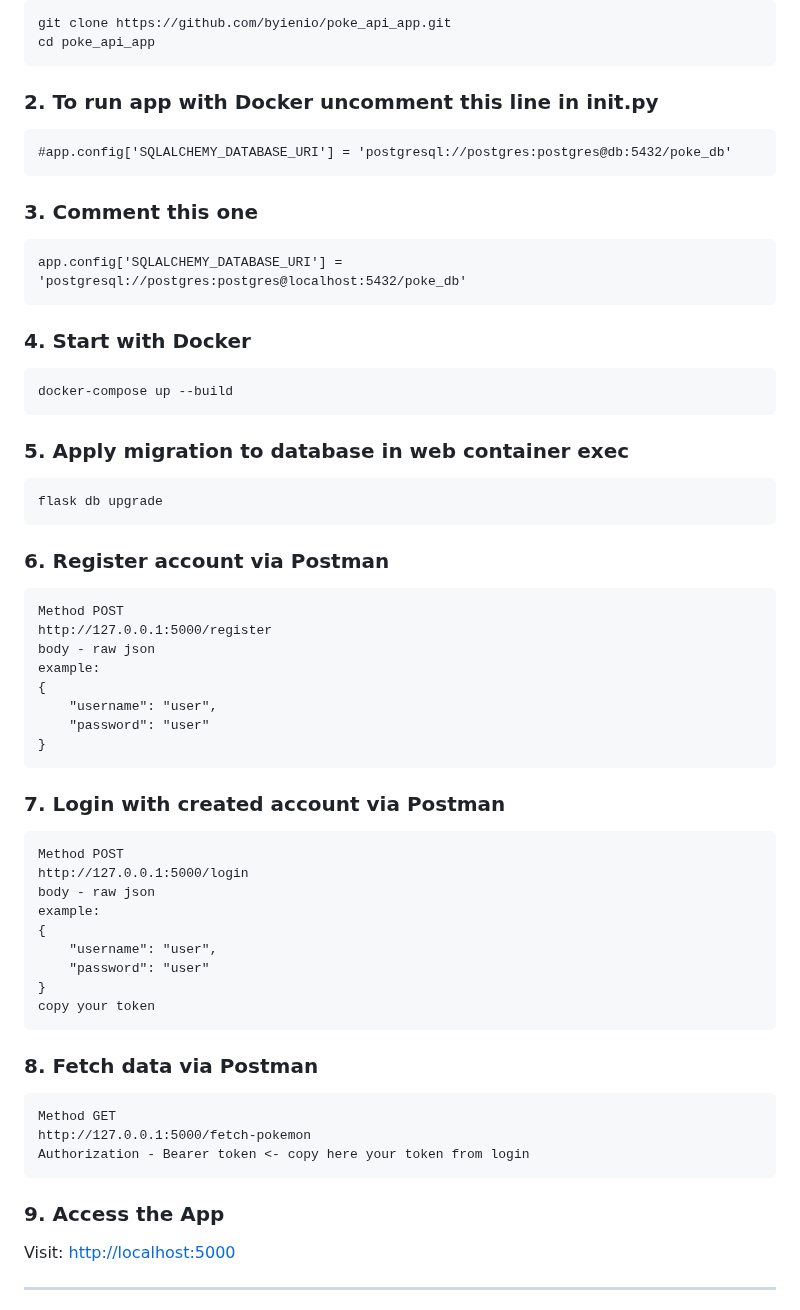
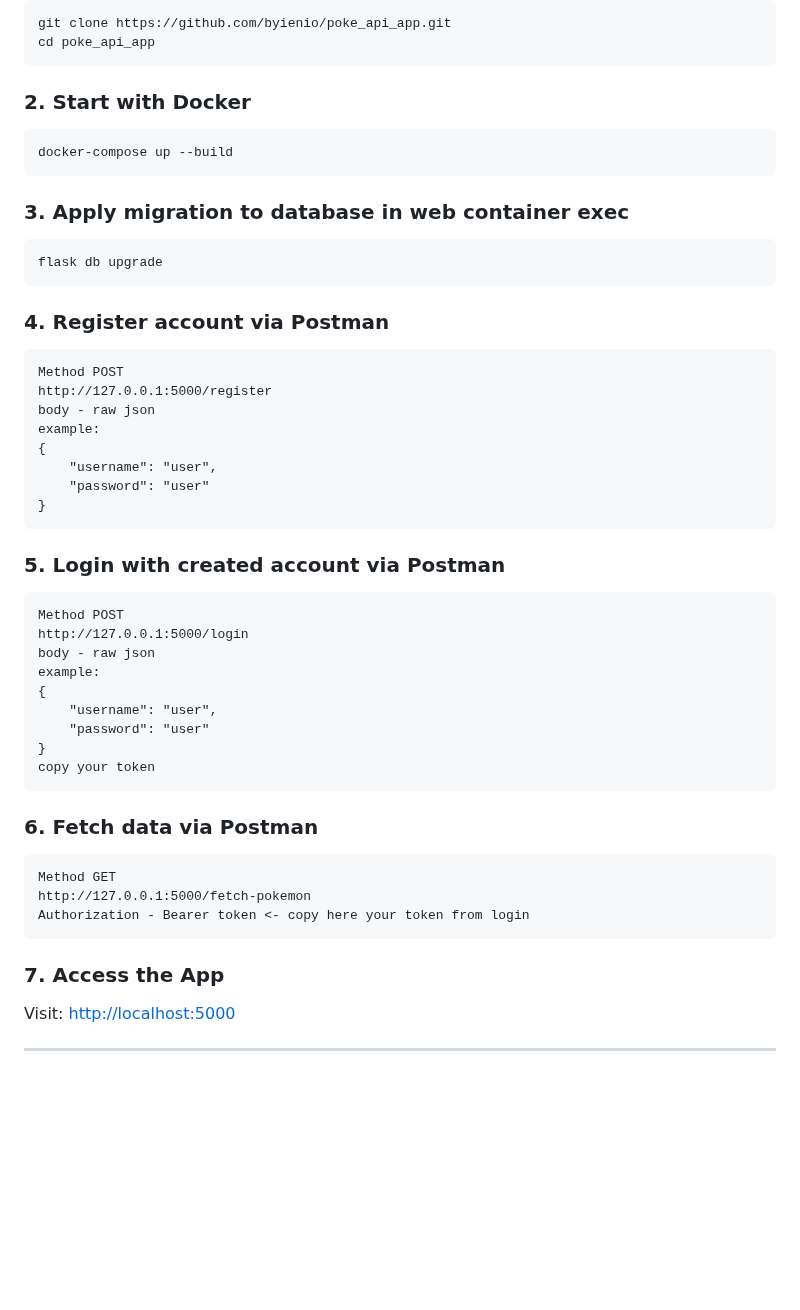
Before and after one commit to Byienio/poke_api_app, a Markdown page: Readme.md, the part around the change. Rendered like a GitHub page; blank space fills up the shorter version.

````diff
--- a/Readme.md
+++ b/Readme.md
@@ -66,23 +66,15 @@ poke_api_app/
 git clone https://github.com/byienio/poke_api_app.git
 cd poke_api_app
 ```
-### 2. To run app with Docker uncomment this line in __init__.py
-```
-#app.config['SQLALCHEMY_DATABASE_URI'] = 'postgresql://postgres:postgres@db:5432/poke_db'
-```
-### 3. Comment this one
-```
-app.config['SQLALCHEMY_DATABASE_URI'] = 'postgresql://postgres:postgres@localhost:5432/poke_db'
-```
-### 4. Start with Docker
+### 2. Start with Docker
 ```bash
 docker-compose up --build
 ```
-### 5. Apply migration to database in web container exec
+### 3. Apply migration to database in web container exec
 ```
 flask db upgrade
 ```
-### 6. Register account via Postman
+### 4. Register account via Postman
 ```
 Method POST
 http://127.0.0.1:5000/register
@@ -93,7 +85,7 @@ example:
     "password": "user"
 }
 ```
-### 7. Login with created account via Postman
+### 5. Login with created account via Postman
 ```
 Method POST
 http://127.0.0.1:5000/login
@@ -105,13 +97,13 @@ example:
 }
 copy your token
 ```
-### 8. Fetch data via Postman
+### 6. Fetch data via Postman
 ```
 Method GET
 http://127.0.0.1:5000/fetch-pokemon
 Authorization - Bearer token <- copy here your token from login
 ```
-### 9. Access the App
+### 7. Access the App
 
 Visit: [http://localhost:5000](http://localhost:5000)
 
````
